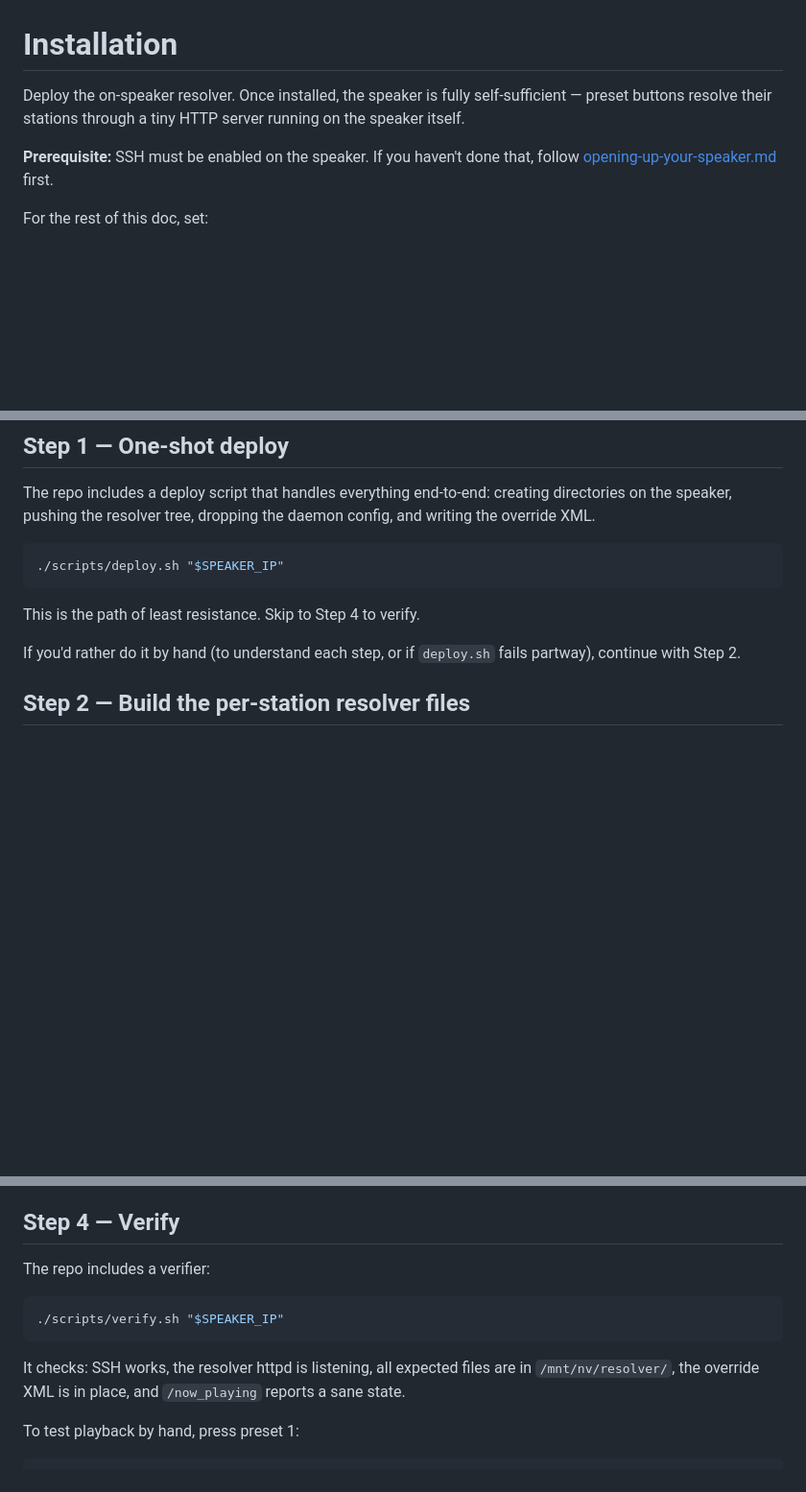
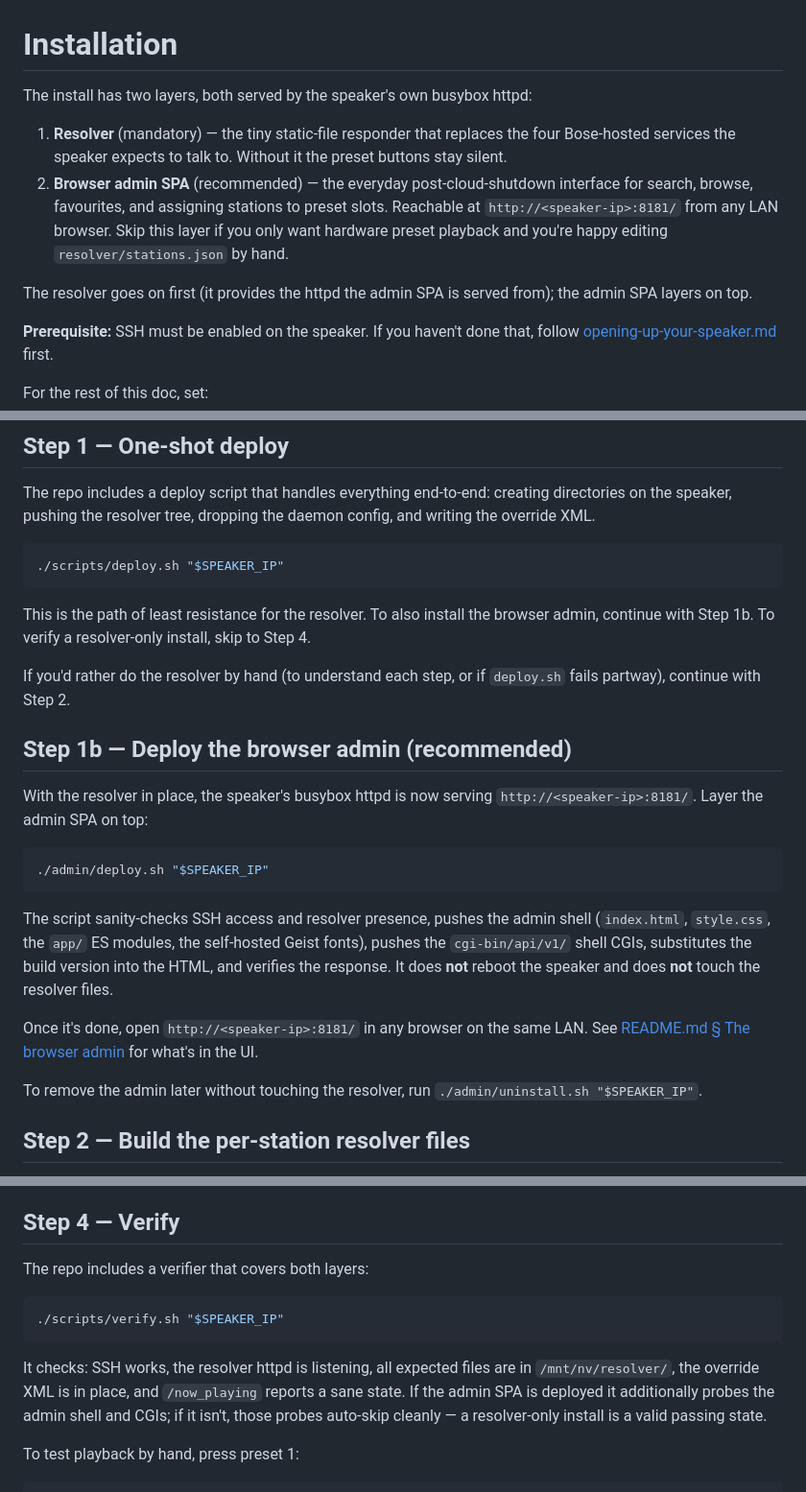
Before and after one commit to skarl/bose-soundtouch-resurrect, a Markdown page: docs/installation.md, 3 parts joined by grey strips. Shown at 96% size. GitHub-like rendering; blank space fills up the shorter version.

Commit message:
Document the admin SPA install path alongside the resolver
docs/installation.md now frames the install as two layers — mandatory
resolver + recommended browser admin SPA — and adds a Step 1b for
./admin/deploy.sh. Step 4 (Verify) notes that scripts/verify.sh covers
both layers and auto-skips admin probes when the SPA isn't deployed.
Uninstall section calls out that the rm -rf /mnt/nv/resolver rollback
removes the admin too, and points at ./admin/uninstall.sh for an
admin-only teardown.

README's Quick-start step 3 no longer implies the admin is automatic;
it now lists both deploy scripts and flags the admin as optional. Step
4 leads with the browser admin path for preset customisation; step 5
notes the verifier auto-skips admin probes on resolver-only installs.

Closes #154

````diff
--- a/docs/installation.md
+++ b/docs/installation.md
@@ -1,8 +1,19 @@
 # Installation
 
-Deploy the on-speaker resolver. Once installed, the speaker is fully
-self-sufficient — preset buttons resolve their stations through a tiny
-HTTP server running on the speaker itself.
+The install has two layers, both served by the speaker's own busybox
+httpd:
+
+1. **Resolver** (mandatory) — the tiny static-file responder that
+   replaces the four Bose-hosted services the speaker expects to talk
+   to. Without it the preset buttons stay silent.
+2. **Browser admin SPA** (recommended) — the everyday post-cloud-shutdown
+   interface for search, browse, favourites, and assigning stations to
+   preset slots. Reachable at `http://<speaker-ip>:8181/` from any LAN
+   browser. Skip this layer if you only want hardware preset playback
+   and you're happy editing `resolver/stations.json` by hand.
+
+The resolver goes on first (it provides the httpd the admin SPA is
+served from); the admin SPA layers on top.
 
 **Prerequisite:** SSH must be enabled on the speaker. If you haven't
 done that, follow [opening-up-your-speaker.md](opening-up-your-speaker.md)
@@ -50,10 +61,35 @@ the daemon config, and writing the override XML.
 ./scripts/deploy.sh "$SPEAKER_IP"
 ```
 
-This is the path of least resistance. Skip to Step 4 to verify.
+This is the path of least resistance for the resolver. To also install
+the browser admin, continue with Step 1b. To verify a resolver-only
+install, skip to Step 4.
 
-If you'd rather do it by hand (to understand each step, or if `deploy.sh`
-fails partway), continue with Step 2.
+If you'd rather do the resolver by hand (to understand each step, or if
+`deploy.sh` fails partway), continue with Step 2.
+
+## Step 1b — Deploy the browser admin (recommended)
+
+With the resolver in place, the speaker's busybox httpd is now serving
+`http://<speaker-ip>:8181/`. Layer the admin SPA on top:
+
+```bash
+./admin/deploy.sh "$SPEAKER_IP"
+```
+
+The script sanity-checks SSH access and resolver presence, pushes the
+admin shell (`index.html`, `style.css`, the `app/` ES modules, the
+self-hosted Geist fonts), pushes the `cgi-bin/api/v1/` shell CGIs,
+substitutes the build version into the HTML, and verifies the response.
+It does **not** reboot the speaker and does **not** touch the resolver
+files.
+
+Once it's done, open `http://<speaker-ip>:8181/` in any browser on the
+same LAN. See [README.md § The browser admin](../README.md#the-browser-admin)
+for what's in the UI.
+
+To remove the admin later without touching the resolver, run
+`./admin/uninstall.sh "$SPEAKER_IP"`.
 
 ## Step 2 — Build the per-station resolver files
 
@@ -130,7 +166,7 @@ Wait ~75 seconds for the speaker to come back.
 
 ## Step 4 — Verify
 
-The repo includes a verifier:
+The repo includes a verifier that covers both layers:
 
 ```bash
 ./scripts/verify.sh "$SPEAKER_IP"
@@ -138,7 +174,9 @@ The repo includes a verifier:
 
 It checks: SSH works, the resolver httpd is listening, all expected
 files are in `/mnt/nv/resolver/`, the override XML is in place, and
-`/now_playing` reports a sane state.
+`/now_playing` reports a sane state. If the admin SPA is deployed it
+additionally probes the admin shell and CGIs; if it isn't, those probes
+auto-skip cleanly — a resolver-only install is a valid passing state.
 
 To test playback by hand, press preset 1:
 
````
Also changed, not shown: other parts of docs/installation.md (+6 -1 lines), README.md (+12 -10 lines).
